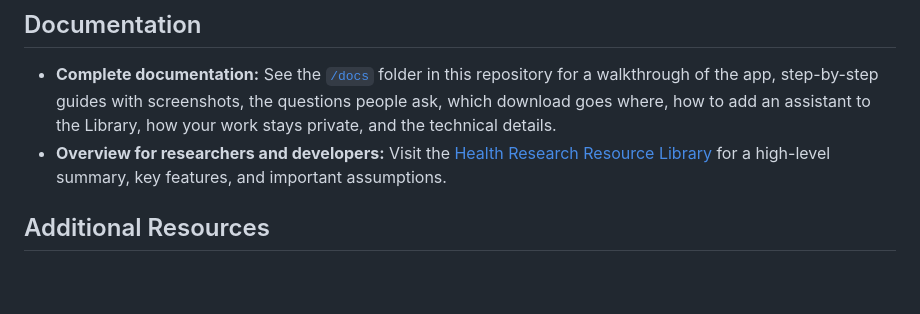
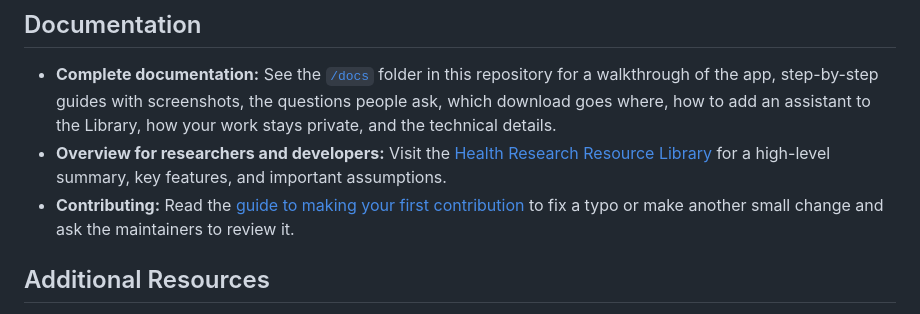
Before and after one commit to DepressionCenter/agentprise, a Markdown page: README.md, the part around one of its changes. Rendered like a GitHub page; blank space fills up the shorter version.

```diff
--- a/README.md
+++ b/README.md
@@ -49,6 +49,7 @@ Agentprise works in your browser, needs no account, and sends nothing you type a
 ## Documentation
 + **Complete documentation:** See the [`/docs`](./docs) folder in this repository for a walkthrough of the app, step-by-step guides with screenshots, the questions people ask, which download goes where, how to add an assistant to the Library, how your work stays private, and the technical details.
 + **Overview for researchers and developers:** Visit the [Health Research Resource Library](https://michmed.org/efdc-kb) for a high-level summary, key features, and important assumptions.
++ **Contributing:** Read the [guide to making your first contribution](CONTRIBUTING.md) to fix a typo or make another small change and ask the maintainers to review it.
 
 
 
```
Also changed, not shown: other parts of README.md (+1 -1 lines), CONTRIBUTING.md (added, +173 -0 lines), docs/README.md (+4 -1 lines).
